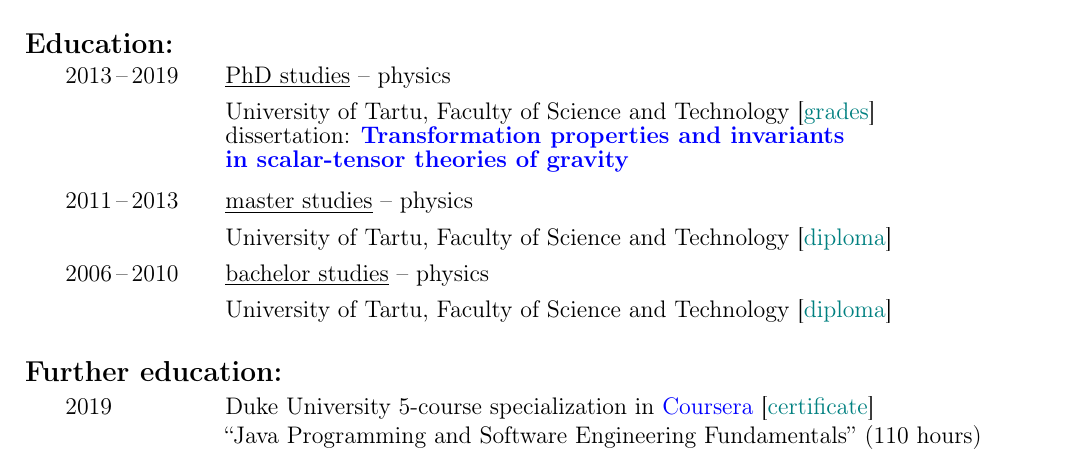
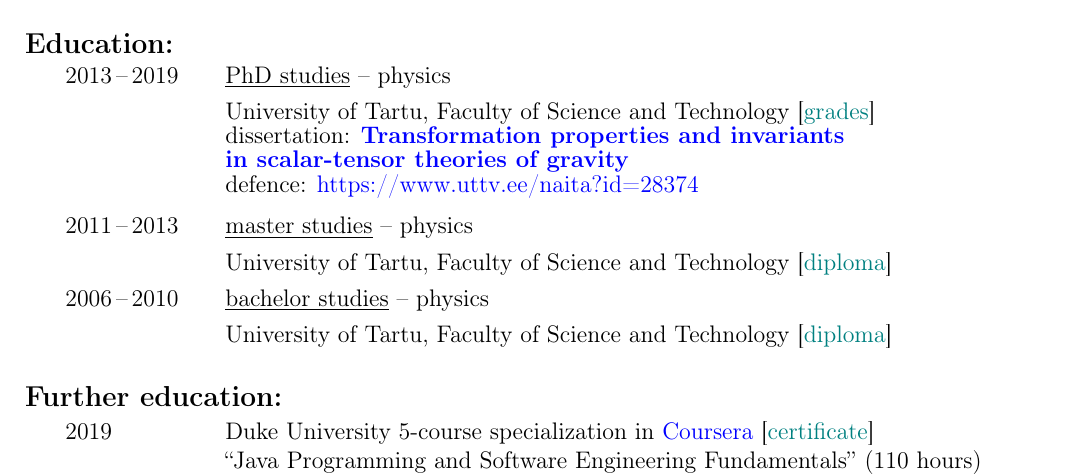
Before and after one commit to OttVilson/CV, a LaTeX CV (CV_Vilson.tex, which reads Jaotused/Haridus.tex): part of page 1 of 3, cut so that both start at the same text. Compiled offline with pdfLaTeX.

Commit message:
Recording of the PHD defence

```diff
--- a/Jaotused/Haridus.tex
+++ b/Jaotused/Haridus.tex
@@ -205,9 +205,18 @@
 	\ifEng{dissertation: \href{https://dspace.ut.ee/handle/10062/63178}{\textbf{Transformation properties and invariants}}}%
 	\\
 	%
-\makebox[0.5cm]{}%
+	\makebox[0.5cm]{}%
 	&
 	\ifEst{\href{https://dspace.ut.ee/handle/10062/63178}{\textbf{skalaar-tensort\"u\"upi gravitatsiooniteooriates}} }%
 	\ifEng{\href{https://dspace.ut.ee/handle/10062/63178}{\textbf{in scalar-tensor theories of gravity}} }%
+	\\
+	\makebox[0.5cm]{}%
+	&
+	\ifEst{%
+	kaitsmine (inglise keeles): \href{https://www.uttv.ee/naita?id=28374}{https://www.uttv.ee/naita?id=28374}
+	}%
+	\ifEng{%
+	defence: \href{https://www.uttv.ee/naita?id=28374}{https://www.uttv.ee/naita?id=28374}
+	}%
 	}%
 }
```
